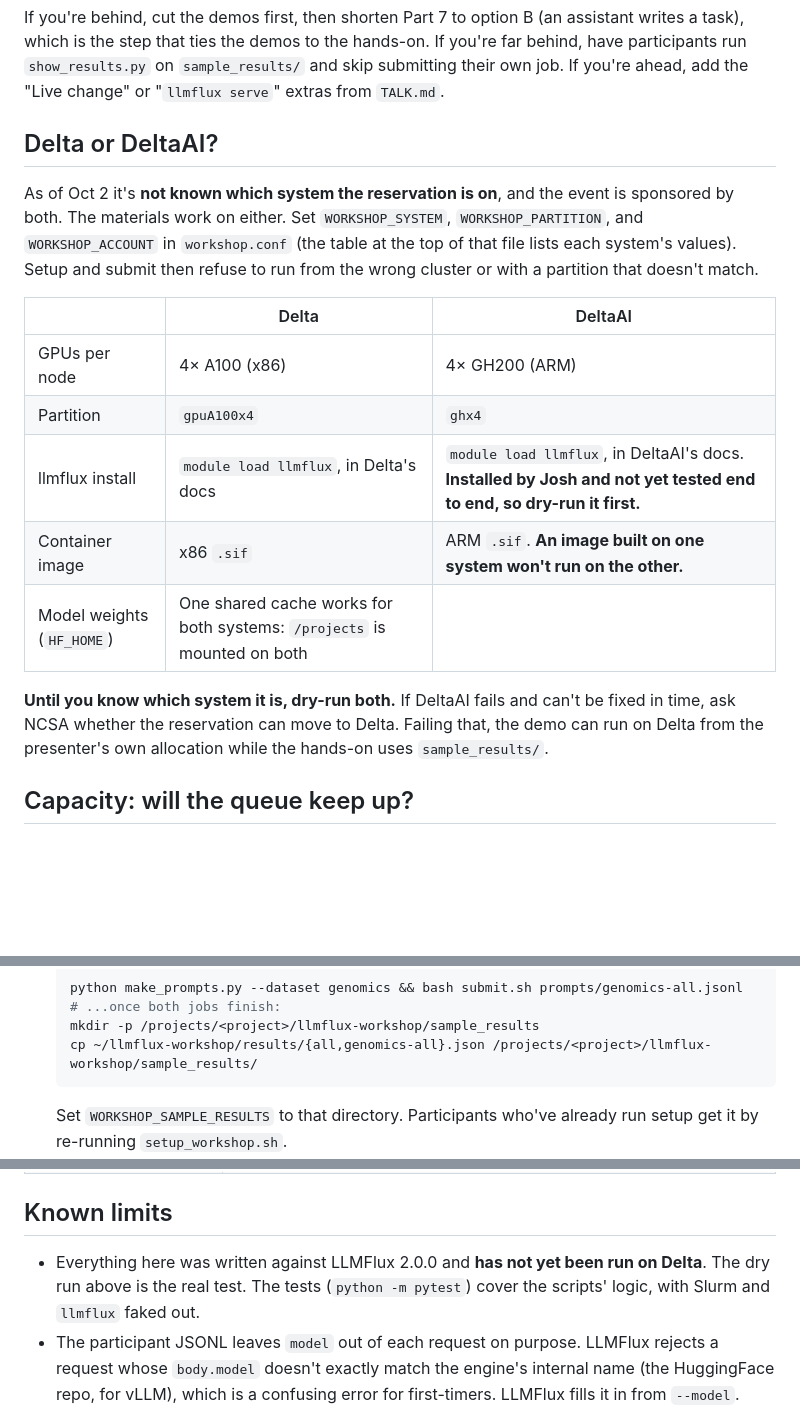
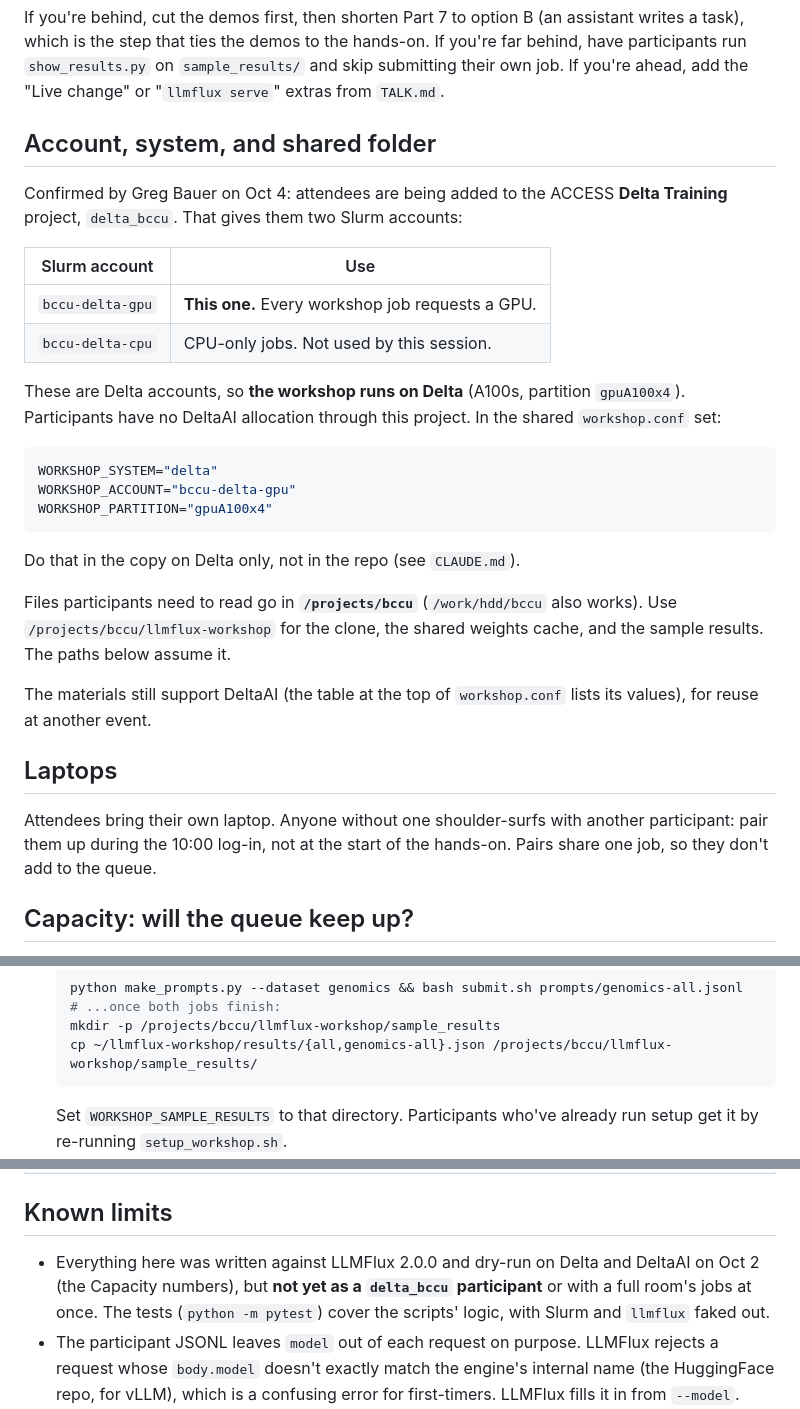
Before and after one commit to ncsa/llmflux-workshop, a Markdown page: facilitator/README.md, 3 parts joined by grey strips. Drawn GitHub-style; blank space fills up the shorter version.

````diff
--- a/facilitator/README.md
+++ b/facilitator/README.md
@@ -42,26 +42,40 @@ If you're far behind, have participants run `show_results.py` on
 `sample_results/` and skip submitting their own job. If you're ahead, add the
 "Live change" or "`llmflux serve`" extras from `TALK.md`.
 
-## Delta or DeltaAI?
+## Account, system, and shared folder
 
-As of Oct 2 it's **not known which system the reservation is on**, and the event
-is sponsored by both. The materials work on either. Set `WORKSHOP_SYSTEM`,
-`WORKSHOP_PARTITION`, and `WORKSHOP_ACCOUNT` in `workshop.conf` (the table at the
-top of that file lists each system's values). Setup and submit then refuse to run
-from the wrong cluster or with a partition that doesn't match.
+Confirmed by Greg Bauer on Oct 4: attendees are being added to the ACCESS
+**Delta Training** project, `delta_bccu`. That gives them two Slurm accounts:
 
-| | Delta | DeltaAI |
-| --- | --- | --- |
-| GPUs per node | 4× A100 (x86) | 4× GH200 (ARM) |
-| Partition | `gpuA100x4` | `ghx4` |
-| llmflux install | `module load llmflux`, in Delta's docs | `module load llmflux`, in DeltaAI's docs. **Installed by Josh and not yet tested end to end, so dry-run it first.** |
-| Container image | x86 `.sif` | ARM `.sif`. **An image built on one system won't run on the other.** |
-| Model weights (`HF_HOME`) | One shared cache works for both systems: `/projects` is mounted on both | |
+| Slurm account | Use |
+| --- | --- |
+| `bccu-delta-gpu` | **This one.** Every workshop job requests a GPU. |
+| `bccu-delta-cpu` | CPU-only jobs. Not used by this session. |
 
-**Until you know which system it is, dry-run both.** If DeltaAI fails and can't
-be fixed in time, ask NCSA whether the reservation can move to Delta. Failing
-that, the demo can run on Delta from the presenter's own allocation while the
-hands-on uses `sample_results/`.
+These are Delta accounts, so **the workshop runs on Delta** (A100s, partition
+`gpuA100x4`). Participants have no DeltaAI allocation through this project. In
+the shared `workshop.conf` set:
+
+```bash
+WORKSHOP_SYSTEM="delta"
+WORKSHOP_ACCOUNT="bccu-delta-gpu"
+WORKSHOP_PARTITION="gpuA100x4"
+```
+
+Do that in the copy on Delta only, not in the repo (see `CLAUDE.md`).
+
+Files participants need to read go in **`/projects/bccu`** (`/work/hdd/bccu`
+also works). Use `/projects/bccu/llmflux-workshop` for the clone, the shared
+weights cache, and the sample results. The paths below assume it.
+
+The materials still support DeltaAI (the table at the top of `workshop.conf`
+lists its values), for reuse at another event.
+
+## Laptops
+
+Attendees bring their own laptop. Anyone without one shoulder-surfs with
+another participant: pair them up during the 10:00 log-in, not at the start of
+the hands-on. Pairs share one job, so they don't add to the queue.
 
 ## Capacity: will the queue keep up?
 
@@ -160,8 +173,8 @@ Do steps 1, 4, and 5 on **each system** that might host the reservation.
    ```bash
    python make_prompts.py --dataset genomics && bash submit.sh prompts/genomics-all.jsonl
    # ...once both jobs finish:
-   mkdir -p /projects/<project>/llmflux-workshop/sample_results
-   cp ~/llmflux-workshop/results/{all,genomics-all}.json /projects/<project>/llmflux-workshop/sample_results/
+   mkdir -p /projects/bccu/llmflux-workshop/sample_results
+   cp ~/llmflux-workshop/results/{all,genomics-all}.json /projects/bccu/llmflux-workshop/sample_results/
    ```
    Set `WORKSHOP_SAMPLE_RESULTS` to that directory. Participants who've already
    run setup get it by re-running `setup_workshop.sh`.
@@ -197,8 +210,9 @@ Common rescues:
 
 ## Known limits
 
-- Everything here was written against LLMFlux 2.0.0 and **has not yet been run on
-  Delta**. The dry run above is the real test. The tests (`python -m pytest`)
+- Everything here was written against LLMFlux 2.0.0 and dry-run on Delta and
+  DeltaAI on Oct 2 (the Capacity numbers), but **not yet as a `delta_bccu`
+  participant** or with a full room's jobs at once. The tests (`python -m pytest`)
   cover the scripts' logic, with Slurm and `llmflux` faked out.
 - The participant JSONL leaves `model` out of each request on purpose. LLMFlux
   rejects a request whose `body.model` doesn't exactly match the engine's internal
````
Also changed, not shown: other parts of facilitator/README.md (+12 -13 lines), README.md (+7 -5 lines), facilitator/LEAD_THIS_SESSION.md (+5 -3 lines).
